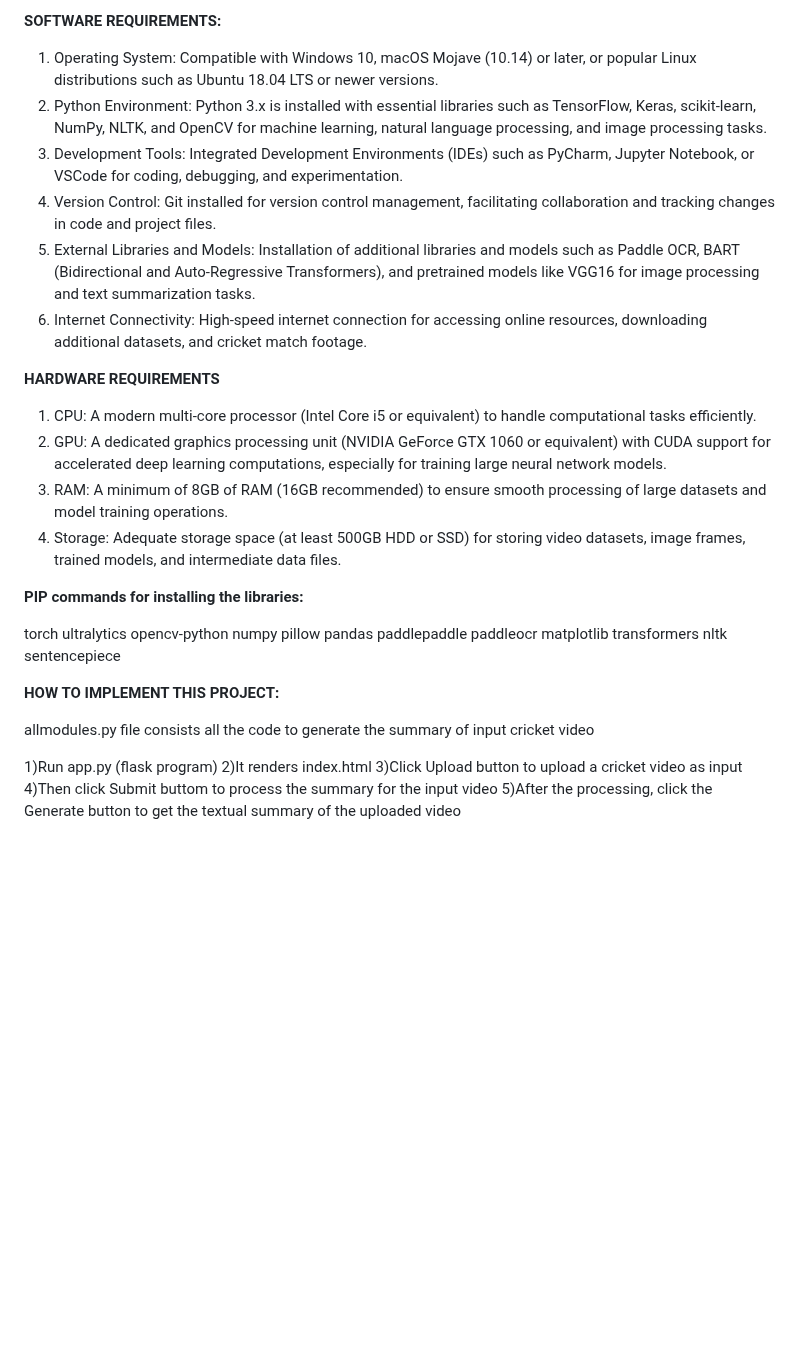
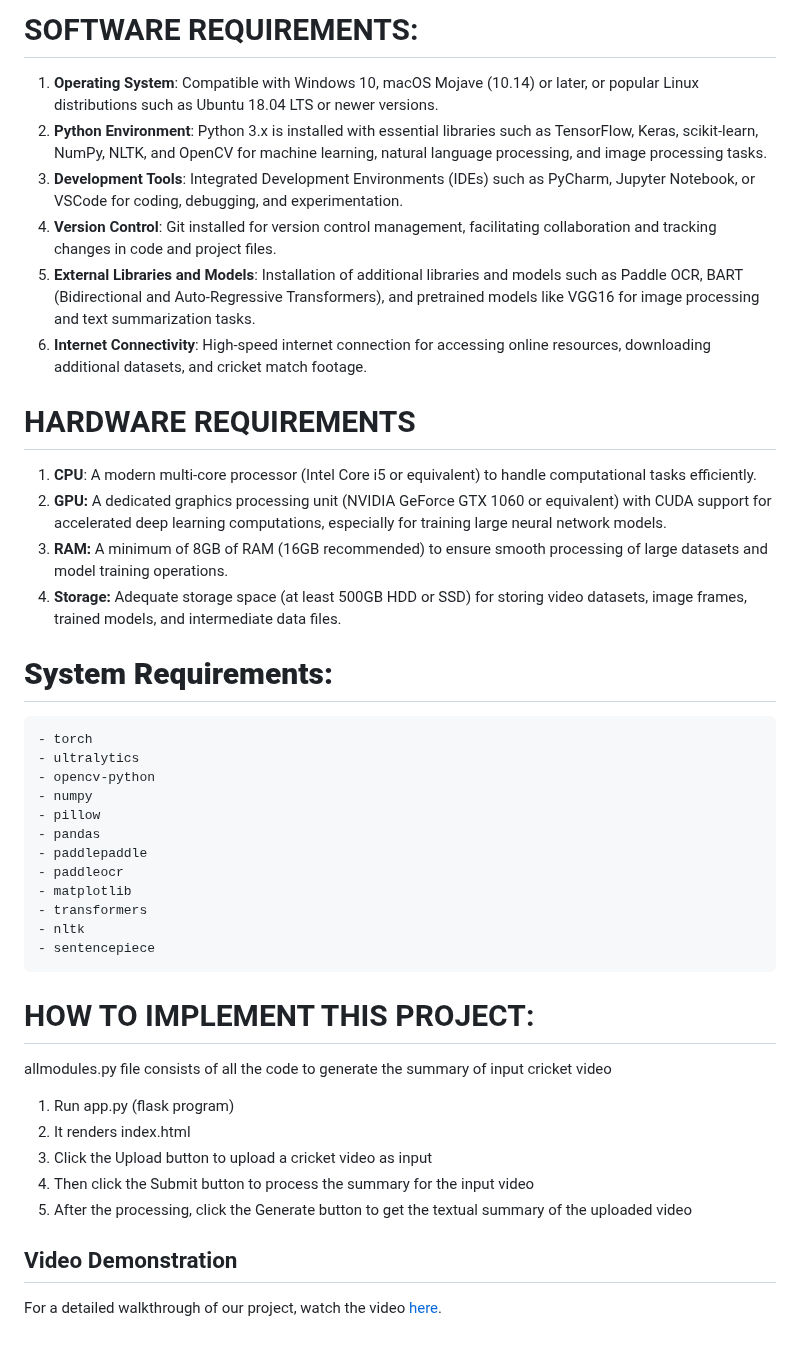
Before and after one commit to SaiPrashanthMaddhe/CSM02-Cricket-Video-to-Text-Summarization-Major, a Markdown page: README.md, the part around one of its changes. GitHub-like rendering; blank space fills up the shorter version.

````diff
--- a/README.md
+++ b/README.md
@@ -16,52 +39,55 @@ Our project aims to generate textual summaries from the uploaded cricket video a
 
 
-**SOFTWARE REQUIREMENTS:**
-1. Operating System: Compatible with Windows 10, macOS Mojave (10.14) or later, or
+# SOFTWARE REQUIREMENTS:
+1. **Operating System**: Compatible with Windows 10, macOS Mojave (10.14) or later, or
 popular Linux distributions such as Ubuntu 18.04 LTS or newer versions.
-2. Python Environment: Python 3.x is installed with essential libraries such as
+2. **Python Environment**: Python 3.x is installed with essential libraries such as
 TensorFlow, Keras, scikit-learn, NumPy, NLTK, and OpenCV for machine learning, natural language processing, and image processing tasks.
-3. Development Tools: Integrated Development Environments (IDEs) such as PyCharm, Jupyter Notebook, or VSCode for coding, debugging, and experimentation.
-4. Version Control: Git installed for version control management, facilitating
+3. **Development Tools**: Integrated Development Environments (IDEs) such as PyCharm, Jupyter Notebook, or VSCode for coding, debugging, and experimentation.
+4. **Version Control**: Git installed for version control management, facilitating
 collaboration and tracking changes in code and project files.
-5. External Libraries and Models: Installation of additional libraries and models such as
+5. **External Libraries and Models**: Installation of additional libraries and models such as
 Paddle OCR, BART (Bidirectional and Auto-Regressive Transformers), and pretrained models like VGG16 for image processing and text summarization tasks.
-6. Internet Connectivity: High-speed internet connection for accessing online resources, downloading additional datasets, and cricket match footage.
+6. **Internet Connectivity**: High-speed internet connection for accessing online resources, downloading additional datasets, and cricket match footage.
 
-**HARDWARE REQUIREMENTS**
-1. CPU: A modern multi-core processor (Intel Core i5 or equivalent) to handle
+# HARDWARE REQUIREMENTS
+1. **CPU**: A modern multi-core processor (Intel Core i5 or equivalent) to handle
 computational tasks efficiently.
-2. GPU: A dedicated graphics processing unit (NVIDIA GeForce GTX 1060 or equivalent)
+2. **GPU:** A dedicated graphics processing unit (NVIDIA GeForce GTX 1060 or equivalent)
 with CUDA support for accelerated deep learning computations, especially for training
 large neural network models.
-3. RAM: A minimum of 8GB of RAM (16GB recommended) to ensure smooth processing
+3. **RAM:** A minimum of 8GB of RAM (16GB recommended) to ensure smooth processing
 of large datasets and model training operations.
-4. Storage: Adequate storage space (at least 500GB HDD or SSD) for storing video datasets, image frames, trained models, and intermediate data files.
+4. **Storage:** Adequate storage space (at least 500GB HDD or SSD) for storing video datasets, image frames, trained models, and intermediate data files.
 
 
-**PIP commands for installing the libraries:**
+# **System Requirements:**
 
+```
+- torch
+- ultralytics
+- opencv-python
+- numpy
+- pillow
+- pandas
+- paddlepaddle
+- paddleocr
+- matplotlib
+- transformers
+- nltk
+- sentencepiece
+```
 
-torch
-ultralytics
-opencv-python
-numpy
-pillow
-pandas
-paddlepaddle
-paddleocr
-matplotlib
-transformers
-nltk
-sentencepiece
+# HOW TO IMPLEMENT THIS PROJECT:
 
+allmodules.py file consists of all the code to generate the summary of input cricket video
 
-**HOW TO IMPLEMENT THIS PROJECT:**
+1. Run app.py (flask program)
+2. It renders index.html
+3. Click the Upload button to upload a cricket video as input
+4. Then click the Submit button to process the summary for the input video
+5. After the processing, click the Generate button to get the textual summary of the uploaded video
 
+## Video Demonstration
 
-allmodules.py file consists all the code to generate the summary of input cricket video
-
-1)Run app.py (flask program)
-2)It renders index.html
-3)Click Upload button to upload a cricket video as input
-4)Then click Submit buttom to process the summary for the input video
-5)After the processing, click the Generate button to get the textual summary of the uploaded video
+For a detailed walkthrough of our project, watch the video [here](https://drive.google.com/file/d/1wy6d4aU2JNFbaFhrIbzdHOXMFP5mlxzI/view).
````
Also changed, not shown: other parts of README.md (+26 -3 lines).
